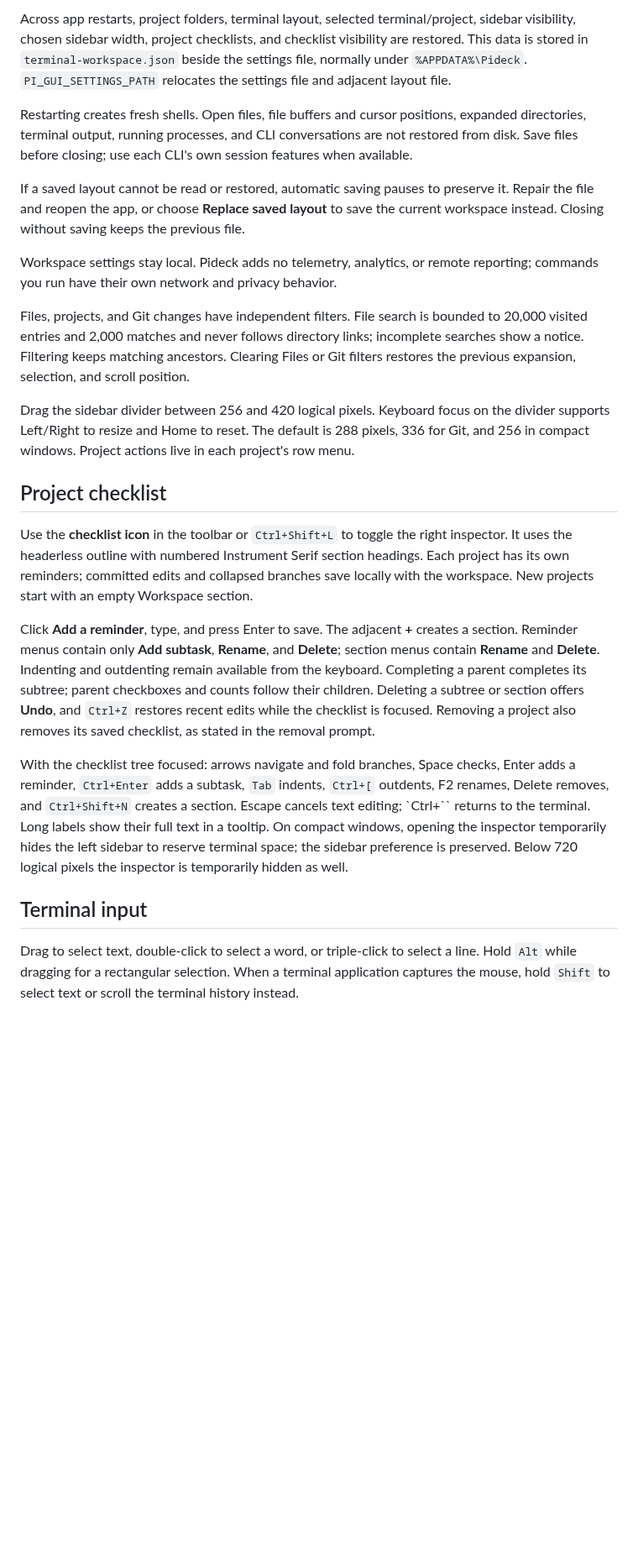
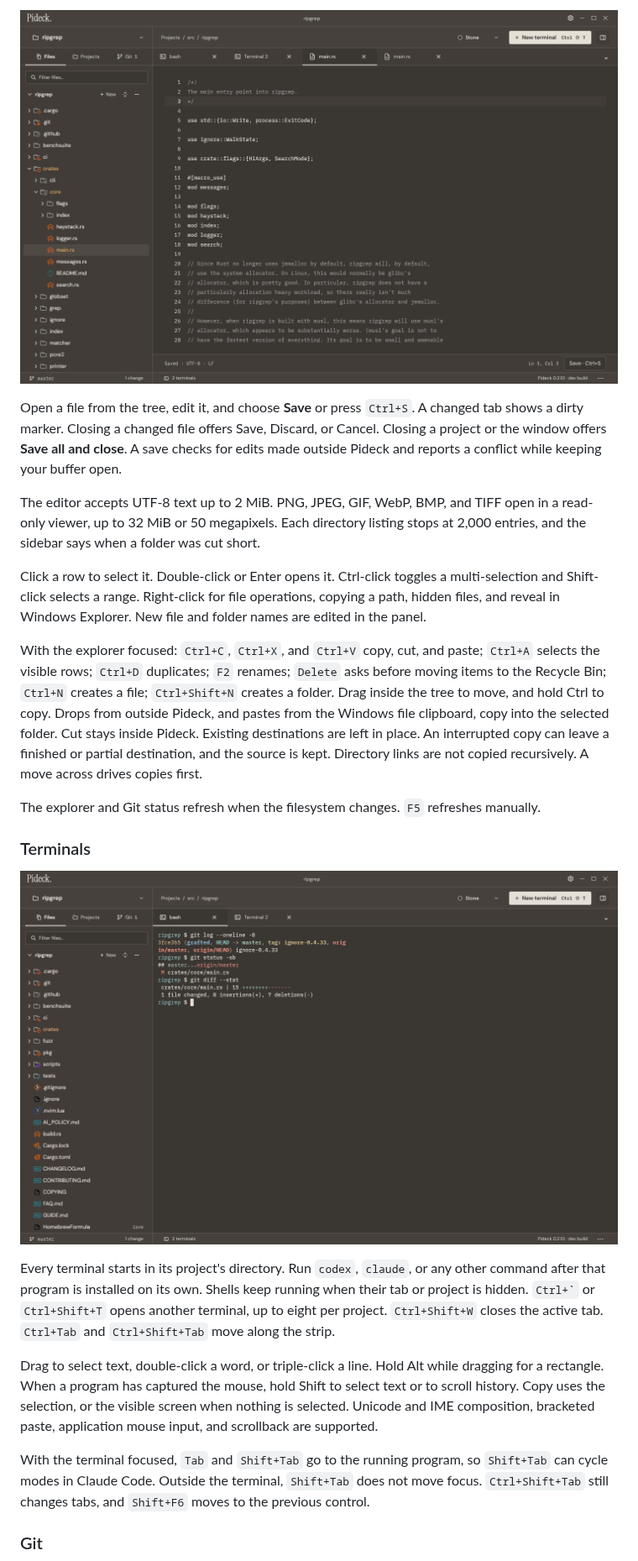
Before and after one commit to dev4st3d/pideck, a Markdown page: README.md, the part around one of its changes. Shown at 84% size. Rendered like a GitHub page; pictures changed too: docs/images/editor.png (added), docs/images/terminal.png (added); blank space fills up the shorter version.

```diff
--- a/README.md
+++ b/README.md
@@ -50,25 +38,25 @@ While the app stays open, each project retains its sidebar selection, expanded d
 
-Across app restarts, project folders, terminal layout, selected terminal/project, sidebar visibility, chosen sidebar width, project checklists, and checklist visibility are restored. This data is stored in `terminal-workspace.json` beside the settings file, normally under `%APPDATA%\Pideck`. `PI_GUI_SETTINGS_PATH` relocates the settings file and adjacent layout file.
+![The ripgrep tree on the Stone theme, with crates/core/main.rs open](docs/images/editor.png)
 
-Restarting creates fresh shells. Open files, file buffers and cursor positions, expanded directories, terminal output, running processes, and CLI conversations are not restored from disk. Save files before closing; use each CLI's own session features when available.
+Open a file from the tree, edit it, and choose **Save** or press `Ctrl+S`. A changed tab shows a dirty marker. Closing a changed file offers Save, Discard, or Cancel. Closing a project or the window offers **Save all and close**. A save checks for edits made outside Pideck and reports a conflict while keeping your buffer open.
 
-If a saved layout cannot be read or restored, automatic saving pauses to preserve it. Repair the file and reopen the app, or choose **Replace saved layout** to save the current workspace instead. Closing without saving keeps the previous file.
+The editor accepts UTF-8 text up to 2 MiB. PNG, JPEG, GIF, WebP, BMP, and TIFF open in a read-only viewer, up to 32 MiB or 50 megapixels. Each directory listing stops at 2,000 entries, and the sidebar says when a folder was cut short.
 
-Workspace settings stay local. Pideck adds no telemetry, analytics, or remote reporting; commands you run have their own network and privacy behavior.
+Click a row to select it. Double-click or Enter opens it. Ctrl-click toggles a multi-selection and Shift-click selects a range. Right-click for file operations, copying a path, hidden files, and reveal in Windows Explorer. New file and folder names are edited in the panel.
 
-Files, projects, and Git changes have independent filters. File search is bounded to 20,000 visited entries and 2,000 matches and never follows directory links; incomplete searches show a notice. Filtering keeps matching ancestors. Clearing Files or Git filters restores the previous expansion, selection, and scroll position.
+With the explorer focused: `Ctrl+C`, `Ctrl+X`, and `Ctrl+V` copy, cut, and paste; `Ctrl+A` selects the visible rows; `Ctrl+D` duplicates; `F2` renames; `Delete` asks before moving items to the Recycle Bin; `Ctrl+N` creates a file; `Ctrl+Shift+N` creates a folder. Drag inside the tree to move, and hold Ctrl to copy. Drops from outside Pideck, and pastes from the Windows file clipboard, copy into the selected folder. Cut stays inside Pideck. Existing destinations are left in place. An interrupted copy can leave a finished or partial destination, and the source is kept. Directory links are not copied recursively. A move across drives copies first.
 
-Drag the sidebar divider between 256 and 420 logical pixels. Keyboard focus on the divider supports Left/Right to resize and Home to reset. The default is 288 pixels, 336 for Git, and 256 in compact windows. Project actions live in each project's row menu.
+The explorer and Git status refresh when the filesystem changes. `F5` refreshes manually.
 
-## Project checklist
+### Terminals
 
-Use the **checklist icon** in the toolbar or `Ctrl+Shift+L` to toggle the right inspector. It uses the headerless outline with numbered Instrument Serif section headings. Each project has its own reminders; committed edits and collapsed branches save locally with the workspace. New projects start with an empty Workspace section.
+![A shell in the ripgrep clone, showing git log, status, and a one-file diff stat](docs/images/terminal.png)
 
-Click **Add a reminder**, type, and press Enter to save. The adjacent **+** creates a section. Reminder menus contain only **Add subtask**, **Rename**, and **Delete**; section menus contain **Rename** and **Delete**. Indenting and outdenting remain available from the keyboard. Completing a parent completes its subtree; parent checkboxes and counts follow their children. Deleting a subtree or section offers **Undo**, and `Ctrl+Z` restores recent edits while the checklist is focused. Removing a project also removes its saved checklist, as stated in the removal prompt.
+Every terminal starts in its project's directory. Run `codex`, `claude`, or any other command after that program is installed on its own. Shells keep running when their tab or project is hidden. `` Ctrl+` `` or `Ctrl+Shift+T` opens another terminal, up to eight per project. `Ctrl+Shift+W` closes the active tab. `Ctrl+Tab` and `Ctrl+Shift+Tab` move along the strip.
 
-With the checklist tree focused: arrows navigate and fold branches, Space checks, Enter adds a reminder, `Ctrl+Enter` adds a subtask, `Tab` indents, `Ctrl+[` outdents, F2 renames, Delete removes, and `Ctrl+Shift+N` creates a section. Escape cancels text editing; `Ctrl+\`` returns to the terminal. Long labels show their full text in a tooltip. On compact windows, opening the inspector temporarily hides the left sidebar to reserve terminal space; the sidebar preference is preserved. Below 720 logical pixels the inspector is temporarily hidden as well.
+Drag to select text, double-click a word, or triple-click a line. Hold Alt while dragging for a rectangle. When a program has captured the mouse, hold Shift to select text or to scroll history. Copy uses the selection, or the visible screen when nothing is selected. Unicode and IME composition, bracketed paste, application mouse input, and scrollback are supported.
 
-## Terminal input
+With the terminal focused, `Tab` and `Shift+Tab` go to the running program, so `Shift+Tab` can cycle modes in Claude Code. Outside the terminal, `Shift+Tab` does not move focus. `Ctrl+Shift+Tab` still changes tabs, and `Shift+F6` moves to the previous control.
 
-Drag to select text, double-click to select a word, or triple-click to select a line. Hold `Alt` while dragging for a rectangular selection. When a terminal application captures the mouse, hold `Shift` to select text or scroll the terminal history instead.
+### Git
 
```
Also changed, not shown: other parts of README.md (+85 -49 lines), docs/images/checklist.png (added), docs/images/git.png (added), docs/images/projects.png (added).
